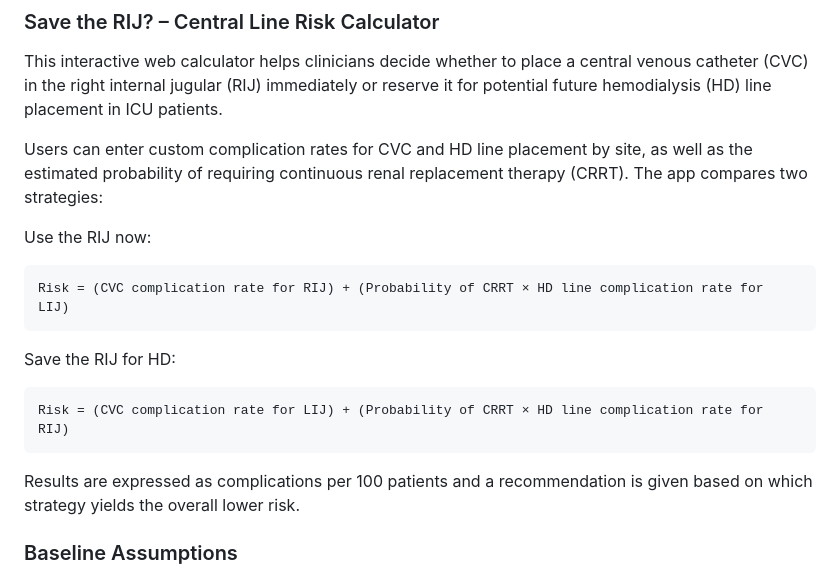
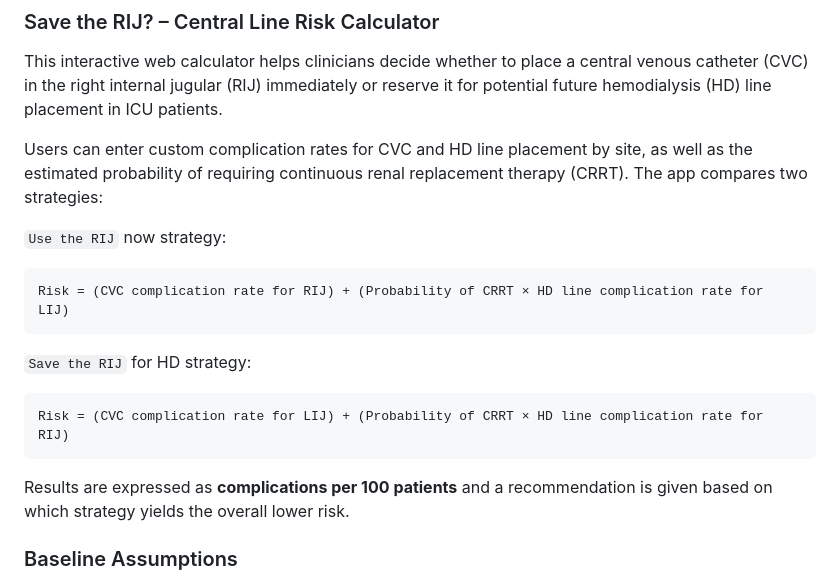
Before and after one commit to nickmmark/save-the-RIJ, a Markdown page: README.md, the part around one of its changes. Drawn GitHub-style.

````diff
--- a/README.md
+++ b/README.md
@@ -20,17 +20,17 @@ This interactive web calculator helps clinicians decide whether to place a centr
 
 Users can enter custom complication rates for CVC and HD line placement by site, as well as the estimated probability of requiring continuous renal replacement therapy (CRRT). The app compares two strategies:
 
-Use the RIJ now:
+`Use the RIJ` now strategy:
 ```
 Risk = (CVC complication rate for RIJ) + (Probability of CRRT × HD line complication rate for LIJ)
 ```
 
-Save the RIJ for HD:
+`Save the RIJ` for HD strategy:
 ```
 Risk = (CVC complication rate for LIJ) + (Probability of CRRT × HD line complication rate for RIJ)
 ```
 
-Results are expressed as complications per 100 patients and a recommendation is given based on which strategy yields the overall lower risk.
+Results are expressed as **complications per 100 patients** and a recommendation is given based on which strategy yields the overall lower risk.
 
 
 ### Baseline Assumptions
````
Also changed, not shown: other parts of README.md (+2 -2 lines).
